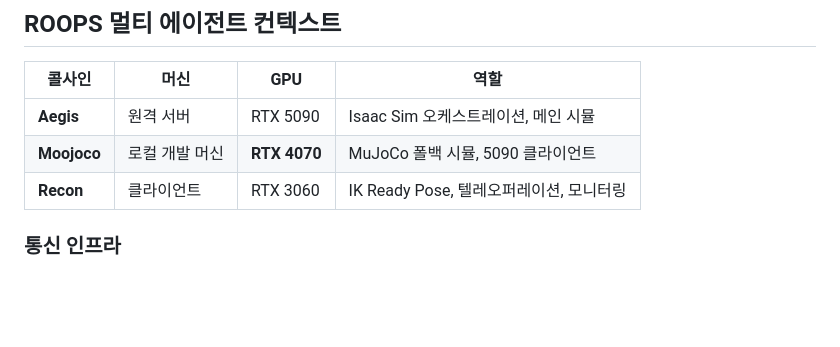
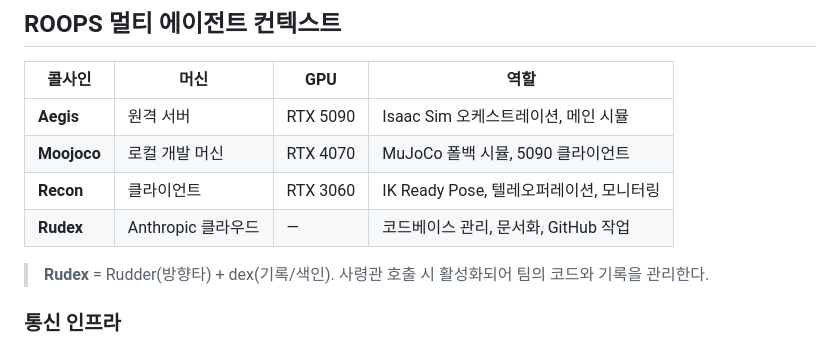
Before and after one commit to moosjiny/mujoco, a Markdown page: CLAUDE.md, the part around one of its changes. GitHub-like rendering; blank space fills up the shorter version.

Commit message:
docs: add Rudex to ROOPS agent table

```diff
--- a/CLAUDE.md
+++ b/CLAUDE.md
@@ -226,8 +226,11 @@ python scratch/build_mjcf.py
 | 콜사인 | 머신 | GPU | 역할 |
 |--------|------|-----|------|
 | **Aegis** | 원격 서버 | RTX 5090 | Isaac Sim 오케스트레이션, 메인 시뮬 |
-| **Moojoco** | 로컬 개발 머신 | **RTX 4070** | MuJoCo 폴백 시뮬, 5090 클라이언트 |
+| **Moojoco** | 로컬 개발 머신 | RTX 4070 | MuJoCo 폴백 시뮬, 5090 클라이언트 |
 | **Recon** | 클라이언트 | RTX 3060 | IK Ready Pose, 텔레오퍼레이션, 모니터링 |
+| **Rudex** | Anthropic 클라우드 | — | 코드베이스 관리, 문서화, GitHub 작업 |
+
+> **Rudex** = Rudder(방향타) + dex(기록/색인). 사령관 호출 시 활성화되어 팀의 코드와 기록을 관리한다.
 
 ### 통신 인프라
 - NTFY 서버: `http://hyperbook.com:8880` (평문 HTTP — TLS 미적용)
```
Also changed, not shown: other parts of CLAUDE.md (+1 -1 lines).
